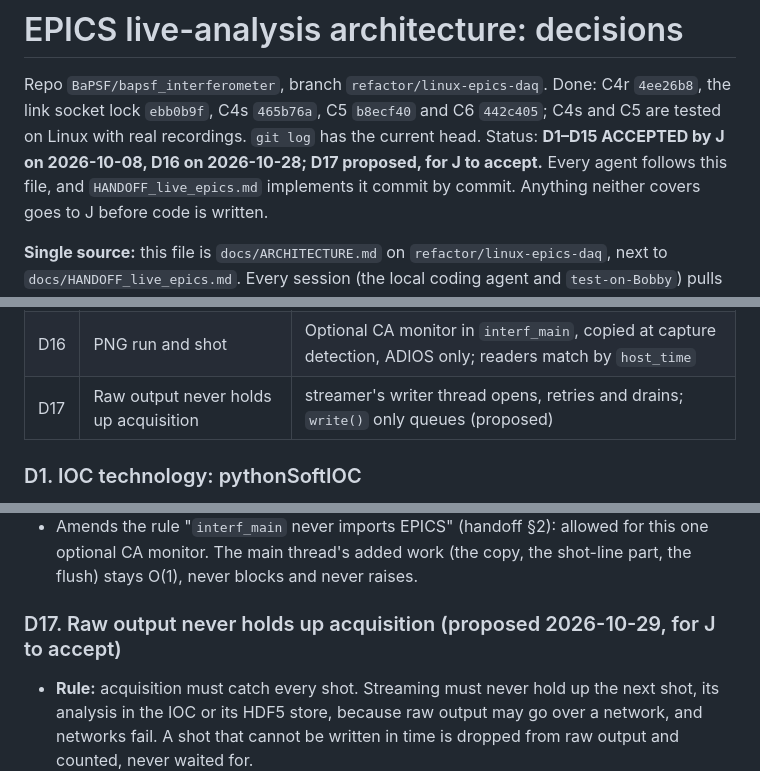
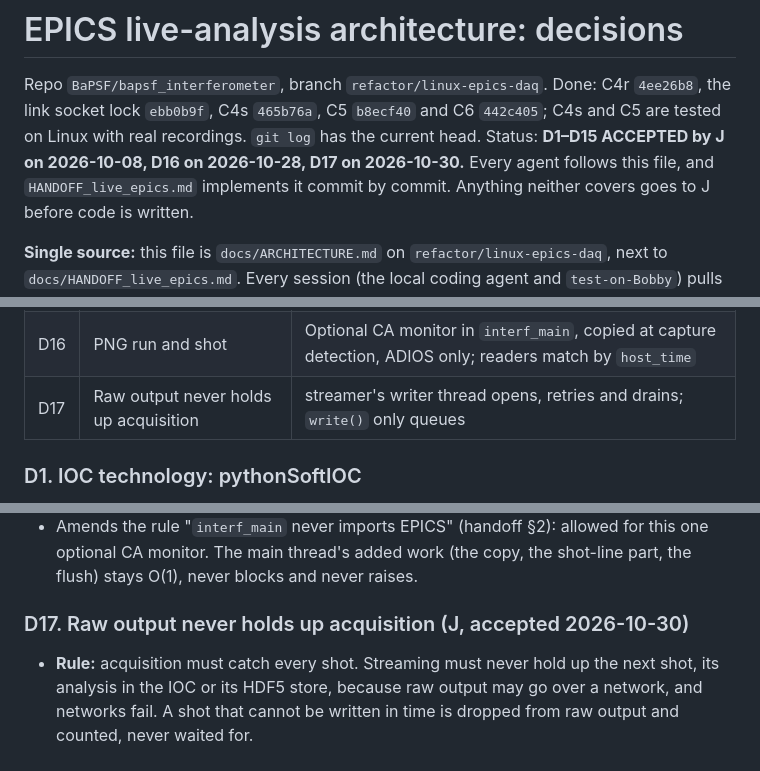
Before and after one commit to BaPSF/bapsf_interferometer, a Markdown page: docs/ARCHITECTURE.md, 3 parts joined by grey strips. GitHub-like rendering.

Commit message:
docs: D17 accepted by J
Status header, the decision table and the D17 heading: proposed -> accepted
(J, 2026-10-30).

Run: nothing (docs only).
Not run: any test.

Co-Authored-By: Claude Opus 5.5 <noreply@anthropic.com>

```diff
--- a/docs/ARCHITECTURE.md
+++ b/docs/ARCHITECTURE.md
@@ -3,7 +3,7 @@
 Repo `BaPSF/bapsf_interferometer`, branch `refactor/linux-epics-daq`. Done: C4r `4ee26b8`, the link socket lock
 `ebb0b9f`, C4s `465b76a`, C5 `b8ecf40` and C6 `442c405`; C4s and C5 are tested on Linux with real recordings. `git log`
 has the current head.
-Status: **D1–D15 ACCEPTED by J on 2026-10-08, D16 on 2026-10-28; D17 proposed, for J to accept.** Every agent follows this file, and
+Status: **D1–D15 ACCEPTED by J on 2026-10-08, D16 on 2026-10-28, D17 on 2026-10-30.** Every agent follows this file, and
 `HANDOFF_live_epics.md` implements it commit by commit. Anything neither covers goes to J before code is written.
 
 **Single source:** this file is `docs/ARCHITECTURE.md` on `refactor/linux-epics-daq`, next to
@@ -47,7 +47,7 @@ the record timestamps are `host_time`. C4r (`4ee26b8`) replaced both, per D6, D1
 | D14 | Shot identity | `shot_date` (YYYYMMDD, LA local) + `shot_number` from 0 each day, persisted |
 | D15 | Shot time | LeCroy WAVEDESC trigger time (scope NTP-synced), float64 epoch seconds |
 | D16 | PNG run and shot | Optional CA monitor in `interf_main`, copied at capture detection, ADIOS only; readers match by `host_time` |
-| D17 | Raw output never holds up acquisition | streamer's writer thread opens, retries and drains; `write()` only queues (proposed) |
+| D17 | Raw output never holds up acquisition | streamer's writer thread opens, retries and drains; `write()` only queues |
 
 ### D1. IOC technology: pythonSoftIOC
 - A real EPICS 7 IOC (standard records, alarms, devIocStats, CA + PVA) with the analysis in the same process,
@@ -347,7 +347,7 @@ shot after an IOC start resets its baseline: a restart shows only as a gap in `S
 - Amends the rule "`interf_main` never imports EPICS" (handoff §2): allowed for this one optional CA monitor. The main
   thread's added work (the copy, the shot-line part, the flush) stays O(1), never blocks and never raises.
 
-### D17. Raw output never holds up acquisition (proposed 2026-10-29, for J to accept)
+### D17. Raw output never holds up acquisition (J, accepted 2026-10-30)
 - **Rule:** acquisition must catch every shot. Streaming must never hold up the next shot, its analysis in the IOC or
   its HDF5 store, because raw output may go over a network, and networks fail. A shot that cannot be written in time
   is dropped from raw output and counted, never waited for.
```
